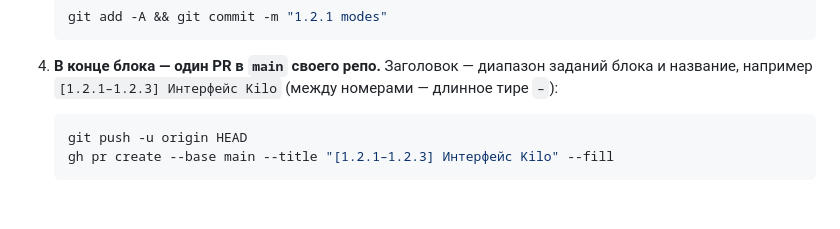
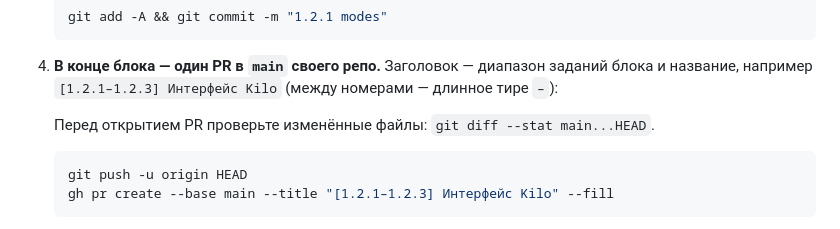
Before and after one commit to vehementer-e/carmoney-lab, a Markdown page: README.md, the part around the change. Drawn GitHub-style; blank space fills up the shorter version.

Commit message:
docs: add pre-PR diff check

````diff
--- a/README.md
+++ b/README.md
@@ -80,6 +80,8 @@ curl -X POST http://localhost:8080/api/ltv \
 4. **В конце блока — один PR в `main` своего репо.** Заголовок — диапазон заданий блока и
    название, например `[1.2.1–1.2.3] Интерфейс Kilo` (между номерами — длинное тире `–`):
 
+   Перед открытием PR проверьте изменённые файлы: `git diff --stat main...HEAD`.
+
    ```bash
    git push -u origin HEAD
    gh pr create --base main --title "[1.2.1–1.2.3] Интерфейс Kilo" --fill
````
